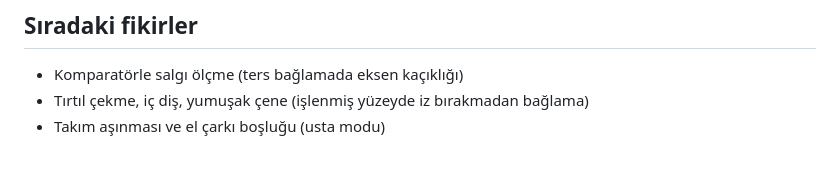
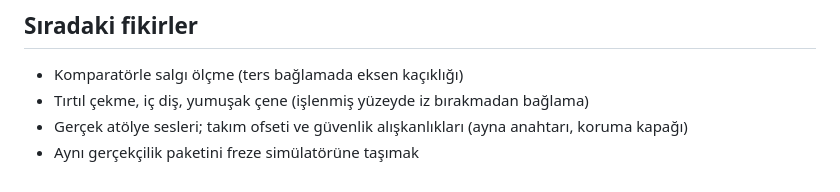
Before and after one commit to Snoop74/manuel-torna-simulator, a Markdown page: CLAUDE.md, the part around the change. Drawn GitHub-style.

Commit message:
Proje notundaki fikir listesini güncelle
Co-Authored-By: Claude Opus 5.5 <noreply@anthropic.com>

```diff
--- a/CLAUDE.md
+++ b/CLAUDE.md
@@ -34,4 +34,5 @@ Preview'de `file://` sayfaları çalışmıyor; `python -m http.server` ile serv
 
 - Komparatörle salgı ölçme (ters bağlamada eksen kaçıklığı)
 - Tırtıl çekme, iç diş, yumuşak çene (işlenmiş yüzeyde iz bırakmadan bağlama)
-- Takım aşınması ve el çarkı boşluğu (usta modu)
+- Gerçek atölye sesleri; takım ofseti ve güvenlik alışkanlıkları (ayna anahtarı, koruma kapağı)
+- Aynı gerçekçilik paketini freze simülatörüne taşımak
```
